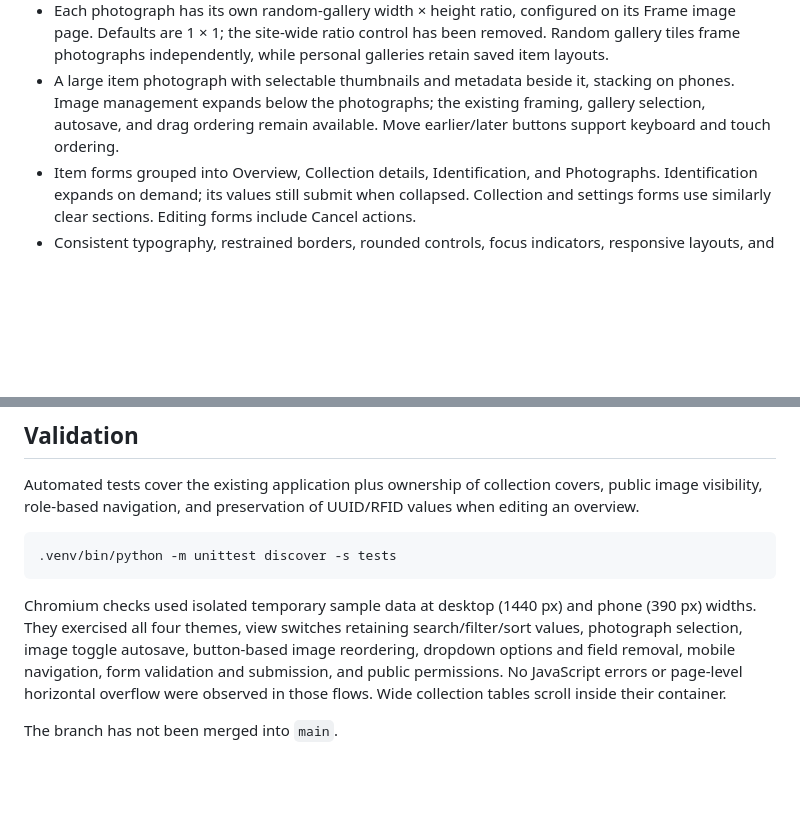
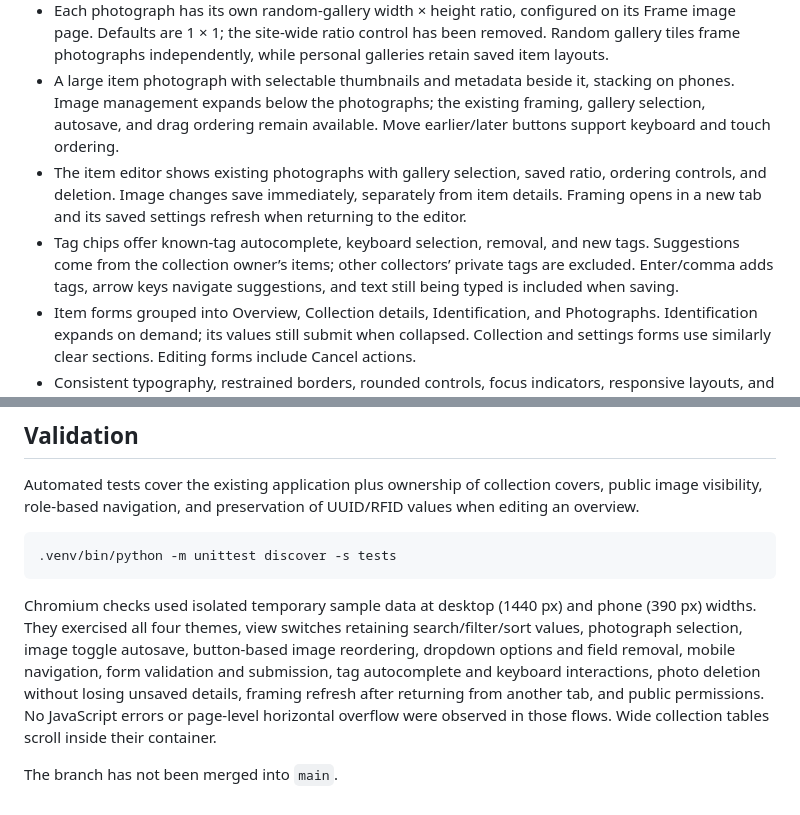
Before and after one commit to Gink3/Menagerie, a Markdown page: docs/UI_REVAMP_REVIEW.md, 2 parts joined by grey strips. GitHub-like rendering; blank space fills up the shorter version.

````diff
--- a/docs/UI_REVAMP_REVIEW.md
+++ b/docs/UI_REVAMP_REVIEW.md
@@ -11,6 +11,8 @@ The refresh uses Linear's navigation hierarchy, Airtable's collection controls,
 - Collection cover images and item counts, image thumbnails in tables, and quieter gallery cards. Dropdown option management is available in an expandable section.
 - Each photograph has its own random-gallery width × height ratio, configured on its Frame image page. Defaults are 1 × 1; the site-wide ratio control has been removed. Random gallery tiles frame photographs independently, while personal galleries retain saved item layouts.
 - A large item photograph with selectable thumbnails and metadata beside it, stacking on phones. Image management expands below the photographs; the existing framing, gallery selection, autosave, and drag ordering remain available. Move earlier/later buttons support keyboard and touch ordering.
+- The item editor shows existing photographs with gallery selection, saved ratio, ordering controls, and deletion. Image changes save immediately, separately from item details. Framing opens in a new tab and its saved settings refresh when returning to the editor.
+- Tag chips offer known-tag autocomplete, keyboard selection, removal, and new tags. Suggestions come from the collection owner’s items; other collectors’ private tags are excluded. Enter/comma adds tags, arrow keys navigate suggestions, and text still being typed is included when saving.
 - Item forms grouped into Overview, Collection details, Identification, and Photographs. Identification expands on demand; its values still submit when collapsed. Collection and settings forms use similarly clear sections. Editing forms include Cancel actions.
 - Consistent typography, restrained borders, rounded controls, focus indicators, responsive layouts, and reduced-motion support. Theme color variables remain in `static/style.css`; the refresh is in `static/revamp.css`.
 
@@ -43,6 +45,6 @@ Automated tests cover the existing application plus ownership of collection cove
 .venv/bin/python -m unittest discover -s tests
 ```
 
-Chromium checks used isolated temporary sample data at desktop (1440 px) and phone (390 px) widths. They exercised all four themes, view switches retaining search/filter/sort values, photograph selection, image toggle autosave, button-based image reordering, dropdown options and field removal, mobile navigation, form validation and submission, and public permissions. No JavaScript errors or page-level horizontal overflow were observed in those flows. Wide collection tables scroll inside their container.
+Chromium checks used isolated temporary sample data at desktop (1440 px) and phone (390 px) widths. They exercised all four themes, view switches retaining search/filter/sort values, photograph selection, image toggle autosave, button-based image reordering, dropdown options and field removal, mobile navigation, form validation and submission, tag autocomplete and keyboard interactions, photo deletion without losing unsaved details, framing refresh after returning from another tab, and public permissions. No JavaScript errors or page-level horizontal overflow were observed in those flows. Wide collection tables scroll inside their container.
 
 The branch has not been merged into `main`.
````
Also changed, not shown: README.md (+6 -0 lines).
